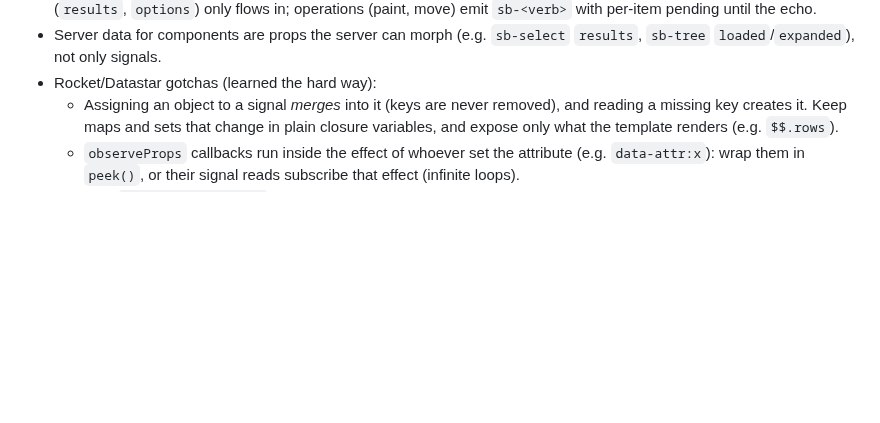
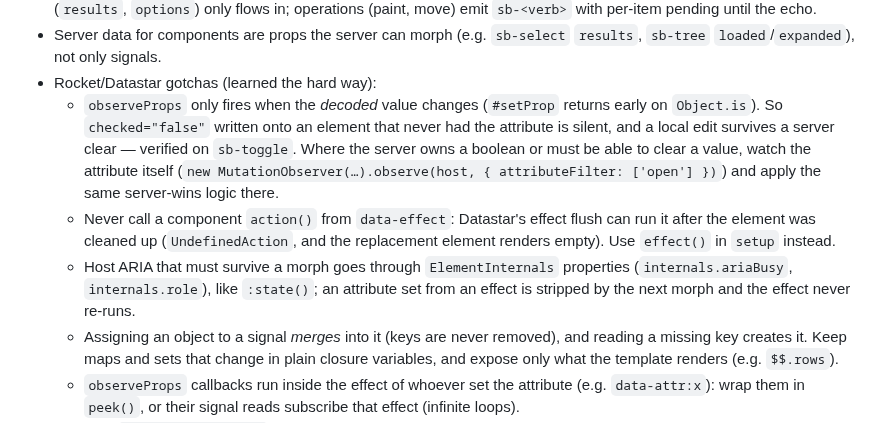
Before and after one commit to zweiundeins/starbase, a Markdown page: CLAUDE.md, the part around the change. Rendered like a GitHub page; blank space fills up the shorter version.

Commit message:
Notes: observeProps ignores equal decoded values, no actions in data-effect, ElementInternals for host ARIA

```diff
--- a/CLAUDE.md
+++ b/CLAUDE.md
@@ -37,6 +37,9 @@ Community gallery for Datastar Rocket web components. Go 1.27, templ, SQLite (mo
 - Several values: parts of one decision are one structured `value` (JSON attribute, one `sb-change`, one command; e.g. `sb-range` `{start, end}`); view state (`expanded`) is a separate prop and event, never pending; server data (`results`, `options`) only flows in; operations (paint, move) emit `sb-<verb>` with per-item pending until the echo.
 - Server data for components are props the server can morph (e.g. `sb-select` `results`, `sb-tree` `loaded`/`expanded`), not only signals.
 - Rocket/Datastar gotchas (learned the hard way):
+  - `observeProps` only fires when the *decoded* value changes (`#setProp` returns early on `Object.is`). So `checked="false"` written onto an element that never had the attribute is silent, and a local edit survives a server clear — verified on `sb-toggle`. Where the server owns a boolean or must be able to clear a value, watch the attribute itself (`new MutationObserver(…).observe(host, { attributeFilter: ['open'] })`) and apply the same server-wins logic there.
+  - Never call a component `action()` from `data-effect`: Datastar's effect flush can run it after the element was cleaned up (`UndefinedAction`, and the replacement element renders empty). Use `effect()` in `setup` instead.
+  - Host ARIA that must survive a morph goes through `ElementInternals` properties (`internals.ariaBusy`, `internals.role`), like `:state()`; an attribute set from an effect is stripped by the next morph and the effect never re-runs.
   - Assigning an object to a signal *merges* into it (keys are never removed), and reading a missing key creates it. Keep maps and sets that change in plain closure variables, and expose only what the template renders (e.g. `$$.rows`).
   - `observeProps` callbacks run inside the effect of whoever set the attribute (e.g. `data-attr:x`): wrap them in `peek()`, or their signal reads subscribe that effect (infinite loops).
   - With `renderOnPropChange` (the default) every prop change re-renders the whole template, dropping keyboard focus. Components with focus or live state: `renderOnPropChange: false`, and drive the markup through signals.
```
